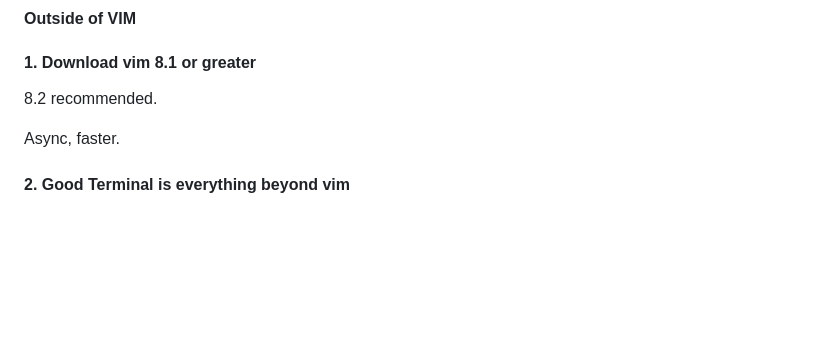
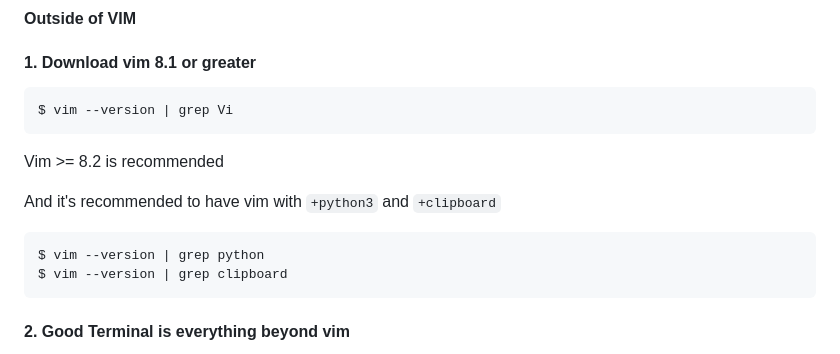
Before and after one commit to XuanYang-cn/Stones, a Markdown page: vim/vim_intro.md, the part around one of its changes. Rendered like a GitHub page; blank space fills up the shorter version.

````diff
--- a/vim/vim_intro.md
+++ b/vim/vim_intro.md
@@ -24,9 +32,18 @@
 
 #### 1. Download vim 8.1 or greater
 
-8.2 recommended.
+```shell
+$ vim --version | grep Vi
+```
 
-Async, faster.
+Vim >= 8.2 is recommended
+
+And it's recommended to have vim with `+python3` and `+clipboard`
+
+```shell
+$ vim --version | grep python
+$ vim --version | grep clipboard
+```
 
 #### 2. Good Terminal is everything beyond vim
 
````
Also changed, not shown: other parts of vim/vim_intro.md (+12 -2 lines), vim/a.png (added), vim/b.png (added).
